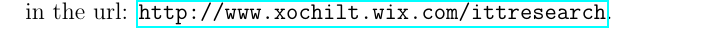
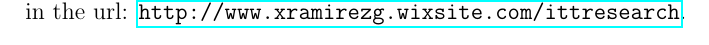
Before and after one commit to mariosky/tesis-version1, a LaTeX thesis (tesis.tex, which reads appendixa.tex): part of one column of page 139 of 161, cut so that both start at the same text. Compiled offline with pdfLaTeX.

Commit message:
updated url.

```diff
--- a/appendixa.tex
+++ b/appendixa.tex
@@ -34,7 +34,7 @@
 \textit{atmosphere type}, \textit{dress code}, \textit{installations
 type},\textit{parking type}, and \textit{cuisine type}.
 The complete dataset is available to download in the url:
-\url{http://www.xochilt.wix.com/ittresearch}.\\
+\url{http://www.xramirezg.wixsite.com/ittresearch}.\\
 \begin{table}
 \small
 \captionsetup{font=footnotesize}
```
